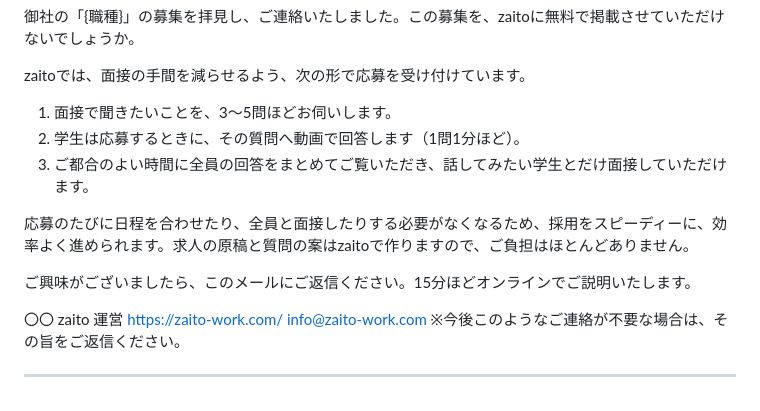
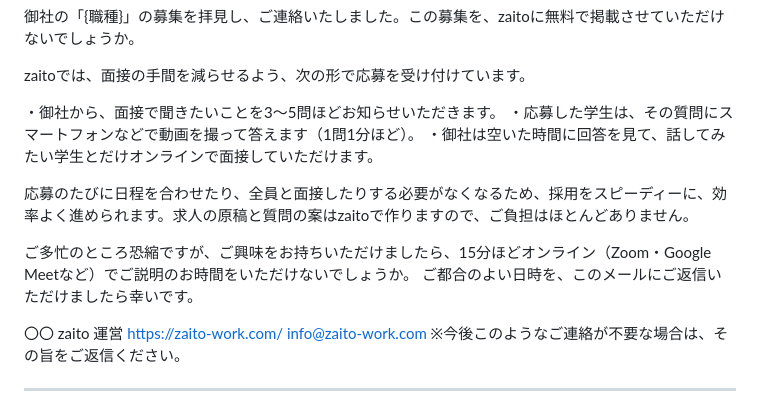
Before and after one commit to okonomidonn/test, a Markdown page: sales/営業文_2026-11_v5_就業格差と録画面接.md, the part around the change. Rendered like a GitHub page.

Commit message:
営業文の第5版：応募の流れの説明を前の書き方に戻し、結びを「お時間をいただけないでしょうか」の形にする
Co-Authored-By: Claude Opus 5.5 <noreply@anthropic.com>
Claude-Session: https://claude.ai/code/session_01Nc8VBXCZiKQdU3ws5s6smf

```diff
--- a/sales/営業文_2026-11_v5_就業格差と録画面接.md
+++ b/sales/営業文_2026-11_v5_就業格差と録画面接.md
@@ -24,13 +24,14 @@ zaitoは、地方に住む大学生と首都圏の大学生の就業格差をな
 
 zaitoでは、面接の手間を減らせるよう、次の形で応募を受け付けています。
 
-1. 面接で聞きたいことを、3〜5問ほどお伺いします。
-2. 学生は応募するときに、その質問へ動画で回答します（1問1分ほど）。
-3. ご都合のよい時間に全員の回答をまとめてご覧いただき、話してみたい学生とだけ面接していただけます。
+・御社から、面接で聞きたいことを3〜5問ほどお知らせいただきます。
+・応募した学生は、その質問にスマートフォンなどで動画を撮って答えます（1問1分ほど）。
+・御社は空いた時間に回答を見て、話してみたい学生とだけオンラインで面接していただけます。
 
 応募のたびに日程を合わせたり、全員と面接したりする必要がなくなるため、採用をスピーディーに、効率よく進められます。求人の原稿と質問の案はzaitoで作りますので、ご負担はほとんどありません。
 
-ご興味がございましたら、このメールにご返信ください。15分ほどオンラインでご説明いたします。
+ご多忙のところ恐縮ですが、ご興味をお持ちいただけましたら、15分ほどオンライン（Zoom・Google Meetなど）でご説明のお時間をいただけないでしょうか。
+ご都合のよい日時を、このメールにご返信いただけましたら幸いです。
 
 〇〇
 zaito 運営
```
